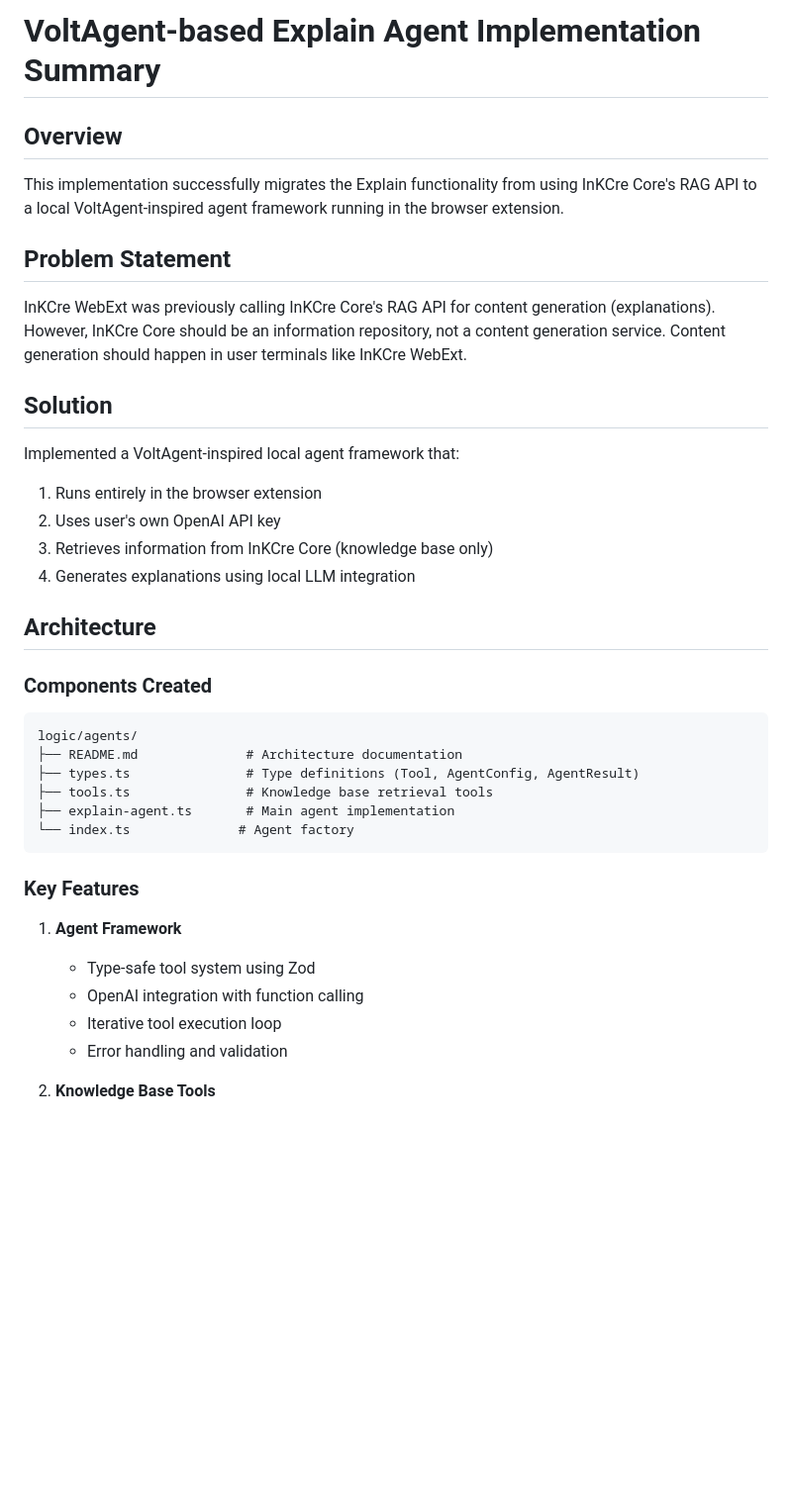
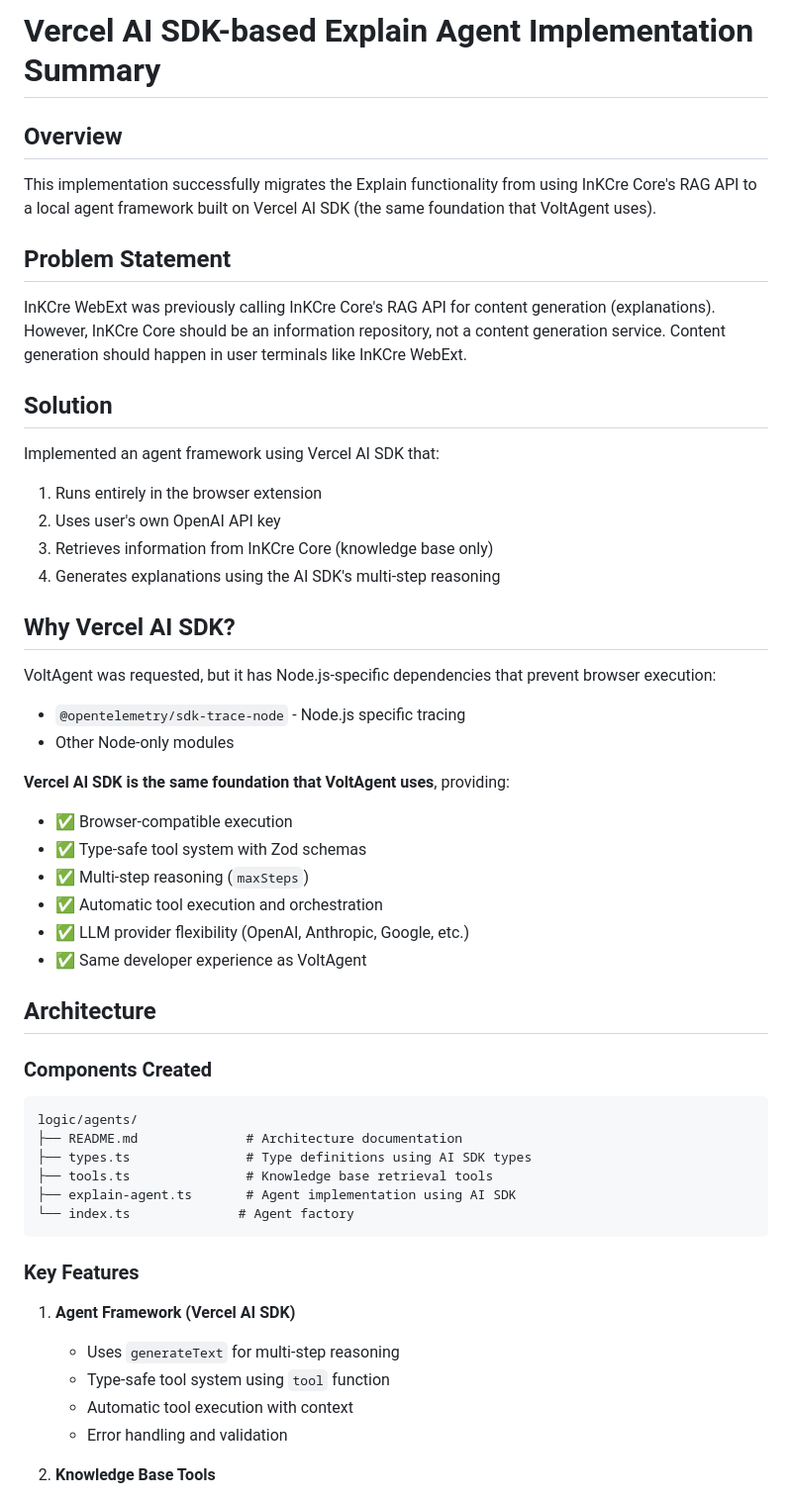
Before and after one commit to InKCre/client-webext, a Markdown page: docs/ai-sdk-implementation-summary.md, the part around one of its changes. Shown at 99% size. Rendered like a GitHub page; blank space fills up the shorter version.

Commit message:
Update documentation to reflect Vercel AI SDK implementation
Co-authored-by: xiaoland <37663413+xiaoland@users.noreply.github.com>

````diff
--- a/docs/voltagent-implementation-summary.md
+++ b/docs/ai-sdk-implementation-summary.md
@@ -1,8 +1,8 @@
-# VoltAgent-based Explain Agent Implementation Summary
+# Vercel AI SDK-based Explain Agent Implementation Summary
 
 ## Overview
 
-This implementation successfully migrates the Explain functionality from using InKCre Core's RAG API to a local VoltAgent-inspired agent framework running in the browser extension.
+This implementation successfully migrates the Explain functionality from using InKCre Core's RAG API to a local agent framework built on Vercel AI SDK (the same foundation that VoltAgent uses).
 
 ## Problem Statement
 
@@ -10,11 +10,25 @@ InKCre WebExt was previously calling InKCre Core's RAG API for content generatio
 
 ## Solution
 
-Implemented a VoltAgent-inspired local agent framework that:
+Implemented an agent framework using Vercel AI SDK that:
 1. Runs entirely in the browser extension
 2. Uses user's own OpenAI API key
 3. Retrieves information from InKCre Core (knowledge base only)
-4. Generates explanations using local LLM integration
+4. Generates explanations using the AI SDK's multi-step reasoning
+
+## Why Vercel AI SDK?
+
+VoltAgent was requested, but it has Node.js-specific dependencies that prevent browser execution:
+- `@opentelemetry/sdk-trace-node` - Node.js specific tracing
+- Other Node-only modules
+
+**Vercel AI SDK is the same foundation that VoltAgent uses**, providing:
+- ✅ Browser-compatible execution
+- ✅ Type-safe tool system with Zod schemas
+- ✅ Multi-step reasoning (`maxSteps`)
+- ✅ Automatic tool execution and orchestration
+- ✅ LLM provider flexibility (OpenAI, Anthropic, Google, etc.)
+- ✅ Same developer experience as VoltAgent
 
 ## Architecture
 
@@ -23,18 +37,18 @@ Implemented a VoltAgent-inspired local agent framework that:
 ```
 logic/agents/
 ├── README.md              # Architecture documentation
-├── types.ts               # Type definitions (Tool, AgentConfig, AgentResult)
+├── types.ts               # Type definitions using AI SDK types
 ├── tools.ts               # Knowledge base retrieval tools
-├── explain-agent.ts       # Main agent implementation
+├── explain-agent.ts       # Agent implementation using AI SDK
 └── index.ts              # Agent factory
 ```
 
 ### Key Features
 
-1. **Agent Framework**
-   - Type-safe tool system using Zod
-   - OpenAI integration with function calling
-   - Iterative tool execution loop
+1. **Agent Framework (Vercel AI SDK)**
+   - Uses `generateText` for multi-step reasoning
+   - Type-safe tool system using `tool` function
+   - Automatic tool execution with context
    - Error handling and validation
 
 2. **Knowledge Base Tools**
````
Also changed, not shown: other parts of docs/ai-sdk-implementation-summary.md (+37 -20 lines).
